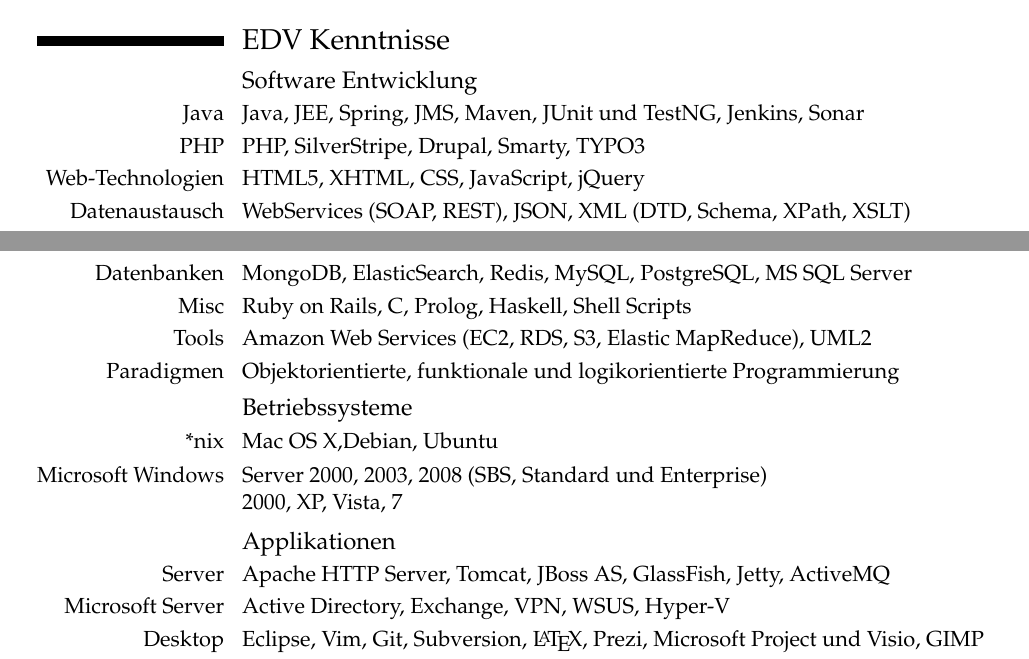
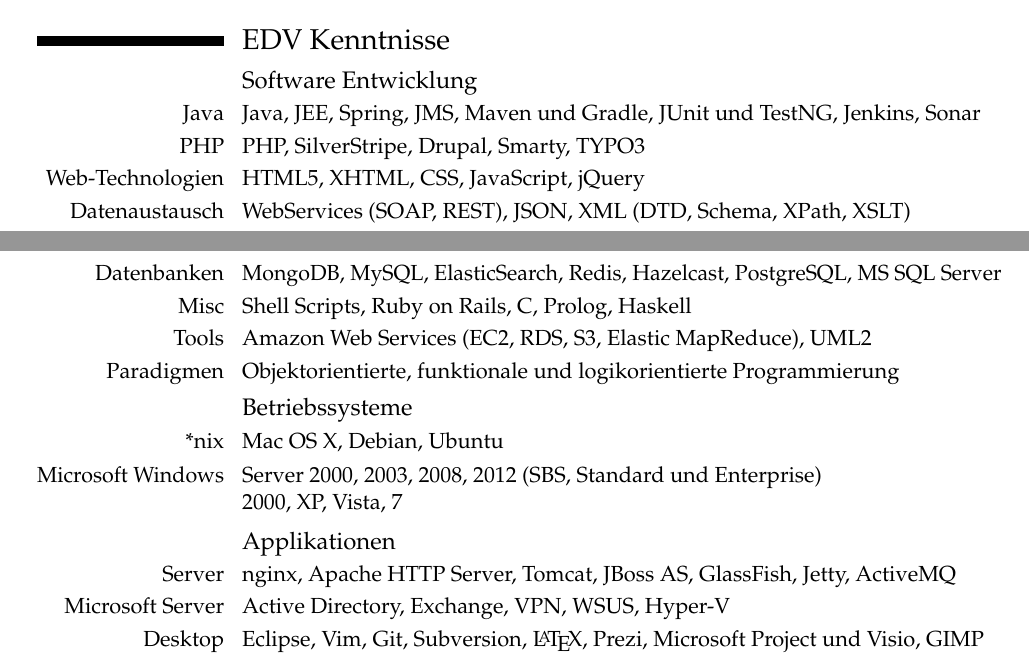
Before and after one commit to xeraa/CV, a LaTeX CV (Lebenslauf.tex): two parts of pages 2 and 3 of 3, joined at a grey line, cut so that both start at the same text. Compiled offline with pdfLaTeX.

Commit message:
UPDATED some skills

```diff
--- a/Lebenslauf.tex
+++ b/Lebenslauf.tex
@@ -88,24 +88,24 @@
 
 \section{EDV Kenntnisse}
 \subsection{Software Entwicklung}
-\cvline{Java}{Java, JEE, Spring, JMS, Maven, JUnit und TestNG, Jenkins, Sonar}
+\cvline{Java}{Java, JEE, Spring, JMS, Maven und Gradle, JUnit und TestNG, Jenkins, Sonar}
 \cvline{PHP}{PHP, SilverStripe, Drupal, Smarty, TYPO3}
 \cvline{Web-Technologien}{HTML5, XHTML, CSS, JavaScript, jQuery}
 \cvline{Datenaustausch}{WebServices (SOAP, REST), JSON, XML (DTD, Schema, XPath, XSLT)}
-\cvline{Datenbanken}{MongoDB, ElasticSearch, Redis, MySQL, PostgreSQL, MS SQL Server}
-\cvline{Misc}{Ruby on Rails, C, Prolog, Haskell, Shell Scripts}
+\cvline{Datenbanken}{MongoDB, MySQL, ElasticSearch, Redis, Hazelcast, PostgreSQL, MS SQL Server}
+\cvline{Misc}{Shell Scripts, Ruby on Rails, C, Prolog, Haskell}
 \cvline{Tools}{Amazon Web Services (EC2, RDS, S3, Elastic MapReduce), UML2}
 \cvline{Paradigmen}{Objektorientierte, funktionale und logikorientierte Programmierung}
 
 \subsection{Betriebssysteme}
-\cvline{*nix}{Mac OS X,Debian, Ubuntu}
+\cvline{*nix}{Mac OS X, Debian, Ubuntu}
 \cvline{Microsoft Windows}{
-	Server 2000, 2003, 2008 (SBS, Standard und Enterprise)\newline{}
+	Server 2000, 2003, 2008, 2012 (SBS, Standard und Enterprise)\newline{}
 	2000, XP, Vista, 7
 }
 
 \subsection{Applikationen}
-\cvline{Server}{Apache HTTP Server, Tomcat, JBoss AS, GlassFish, Jetty, ActiveMQ}
+\cvline{Server}{nginx, Apache HTTP Server, Tomcat, JBoss AS, GlassFish, Jetty, ActiveMQ}
 \cvline{Microsoft Server}{Active Directory, Exchange, VPN, WSUS, Hyper-V}
 \cvline{Desktop}{Eclipse, Vim, Git, Subversion, \LaTeX, Prezi, Microsoft Project und Visio, GIMP}
 \cvline{Tools}{VirtualBox, Webmin, Parallels Confixx}
```
Also changed, not shown: CV.tex (+5 -5 lines), CV.pdf, Lebenslauf.pdf.
